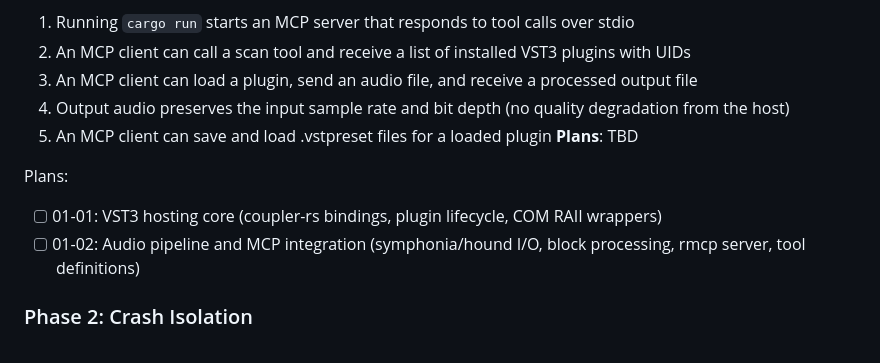
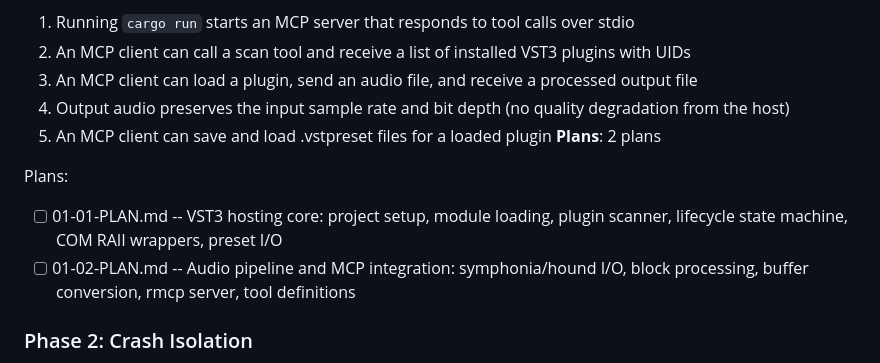
Before and after one commit to joshuagrzech/vst3-mcp, a Markdown page: .planning/ROADMAP.md, the part around the change. Rendered like a GitHub page.

Commit message:
docs(01-single-plugin-mvp): create phase plan

```diff
--- a/.planning/ROADMAP.md
+++ b/.planning/ROADMAP.md
@@ -30,11 +30,11 @@ Decimal phases appear between their surrounding integers in numeric order.
   3. An MCP client can load a plugin, send an audio file, and receive a processed output file
   4. Output audio preserves the input sample rate and bit depth (no quality degradation from the host)
   5. An MCP client can save and load .vstpreset files for a loaded plugin
-**Plans**: TBD
+**Plans**: 2 plans
 
 Plans:
-- [ ] 01-01: VST3 hosting core (coupler-rs bindings, plugin lifecycle, COM RAII wrappers)
-- [ ] 01-02: Audio pipeline and MCP integration (symphonia/hound I/O, block processing, rmcp server, tool definitions)
+- [ ] 01-01-PLAN.md -- VST3 hosting core: project setup, module loading, plugin scanner, lifecycle state machine, COM RAII wrappers, preset I/O
+- [ ] 01-02-PLAN.md -- Audio pipeline and MCP integration: symphonia/hound I/O, block processing, buffer conversion, rmcp server, tool definitions
 
 ### Phase 2: Crash Isolation
 **Goal**: Plugin crashes are contained in worker processes, keeping the MCP server alive and automatically avoiding known-bad plugins
```
Also changed, not shown: 2 other files.
